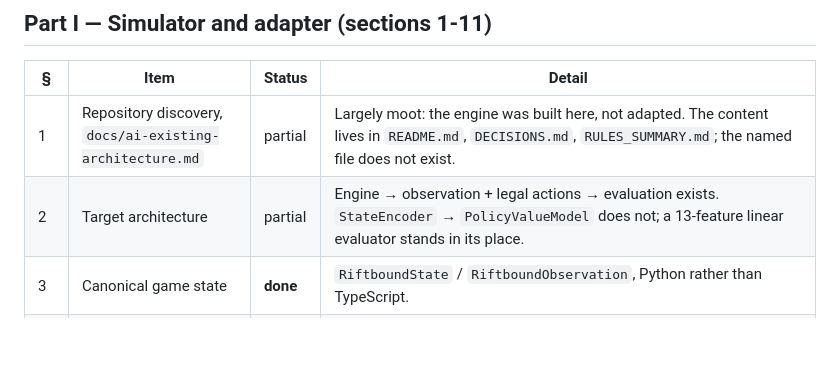
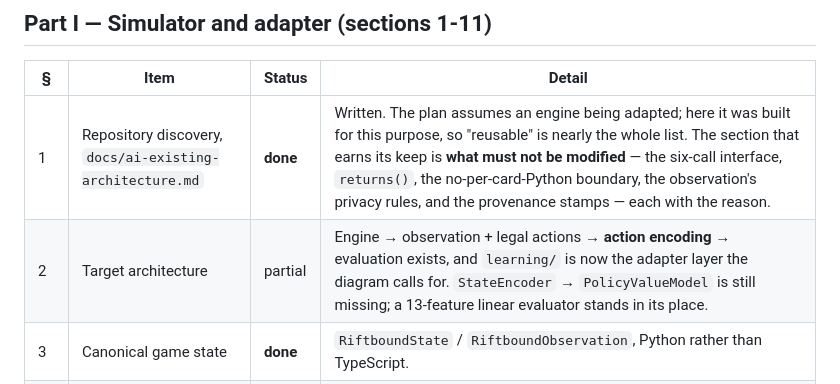
Before and after one commit to ebrisum/Basic_track_python_2020, a Markdown page: BUILD_STATUS.md, the part around the change. Rendered like a GitHub page; blank space fills up the shorter version.

```diff
--- a/BUILD_STATUS.md
+++ b/BUILD_STATUS.md
@@ -31,8 +31,8 @@ Legend: **done** / **partial** / **absent** / **n/a**.
 
 | § | Item | Status | Detail |
 | --- | --- | --- | --- |
-| 1 | Repository discovery, `docs/ai-existing-architecture.md` | partial | Largely moot: the engine was built here, not adapted. The content lives in `README.md`, `DECISIONS.md`, `RULES_SUMMARY.md`; the named file does not exist. |
-| 2 | Target architecture | partial | Engine → observation + legal actions → evaluation exists. `StateEncoder` → `PolicyValueModel` does not; a 13-feature linear evaluator stands in its place. |
+| 1 | Repository discovery, `docs/ai-existing-architecture.md` | **done** | Written. The plan assumes an engine being adapted; here it was built for this purpose, so "reusable" is nearly the whole list. The section that earns its keep is **what must not be modified** — the six-call interface, `returns()`, the no-per-card-Python boundary, the observation's privacy rules, and the provenance stamps — each with the reason. |
+| 2 | Target architecture | partial | Engine → observation + legal actions → **action encoding** → evaluation exists, and `learning/` is now the adapter layer the diagram calls for. `StateEncoder` → `PolicyValueModel` is still missing; a 13-feature linear evaluator stands in its place. |
 | 3 | Canonical game state | **done** | `RiftboundState` / `RiftboundObservation`, Python rather than TypeScript. |
 | 4 | Card definition vs card instance | **done** | Exactly the split the plan asks for: `CardData` (static, shared, immutable) and `CardRef` (mutable, per-instance). |
 | 5 | Observation system | **done** | `RiftboundObservation.build`, plus the leakage suite the plan calls mandatory. See section 28. |
```
Also changed, not shown: README.md (+6 -0 lines), docs/ai-existing-architecture.md (added, +123 -0 lines).
